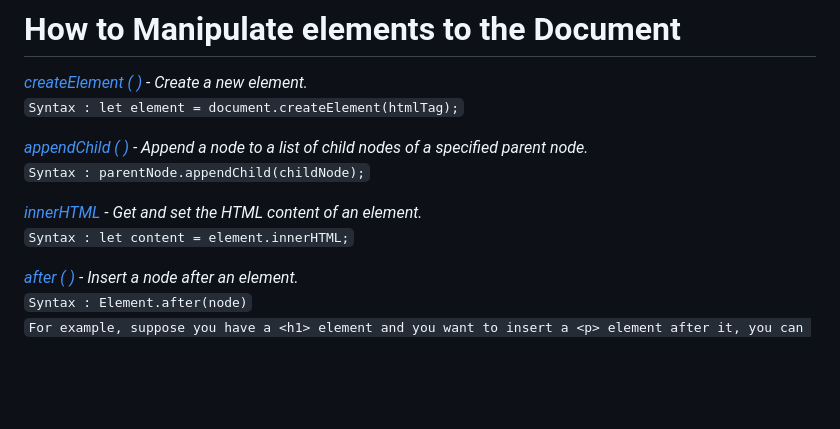
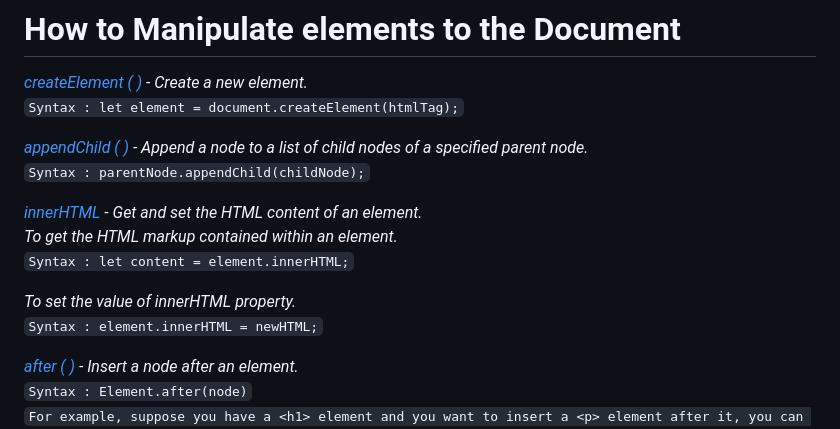
Before and after one commit to SrjAdhikari/JS-DOM, a Markdown page: Notes.md, the part around the change. GitHub-like rendering; blank space fills up the shorter version.

Commit message:
DOM Note

```diff
--- a/Notes.md
+++ b/Notes.md
@@ -74,7 +74,11 @@ _[appendChild ( ) ](https://www.javascripttutorial.net/javascript-dom/javascript
 `Syntax : parentNode.appendChild(childNode);`
 
 _[innerHTML ](https://www.javascripttutorial.net/javascript-dom/javascript-innerhtml/) - Get and set the HTML content of an element._<br>
-`Syntax : let content = element.innerHTML;`
+_To get the HTML markup contained within an element._<br>
+`Syntax : let content = element.innerHTML;`<br>
+
+_To set the value of innerHTML property._<br>
+`Syntax : element.innerHTML = newHTML;`
 
 _[after ( ) ](https://www.javascripttutorial.net/javascript-dom/javascript-after/) - Insert a node after an element._<br>
 `Syntax : Element.after(node)`<br>
```
